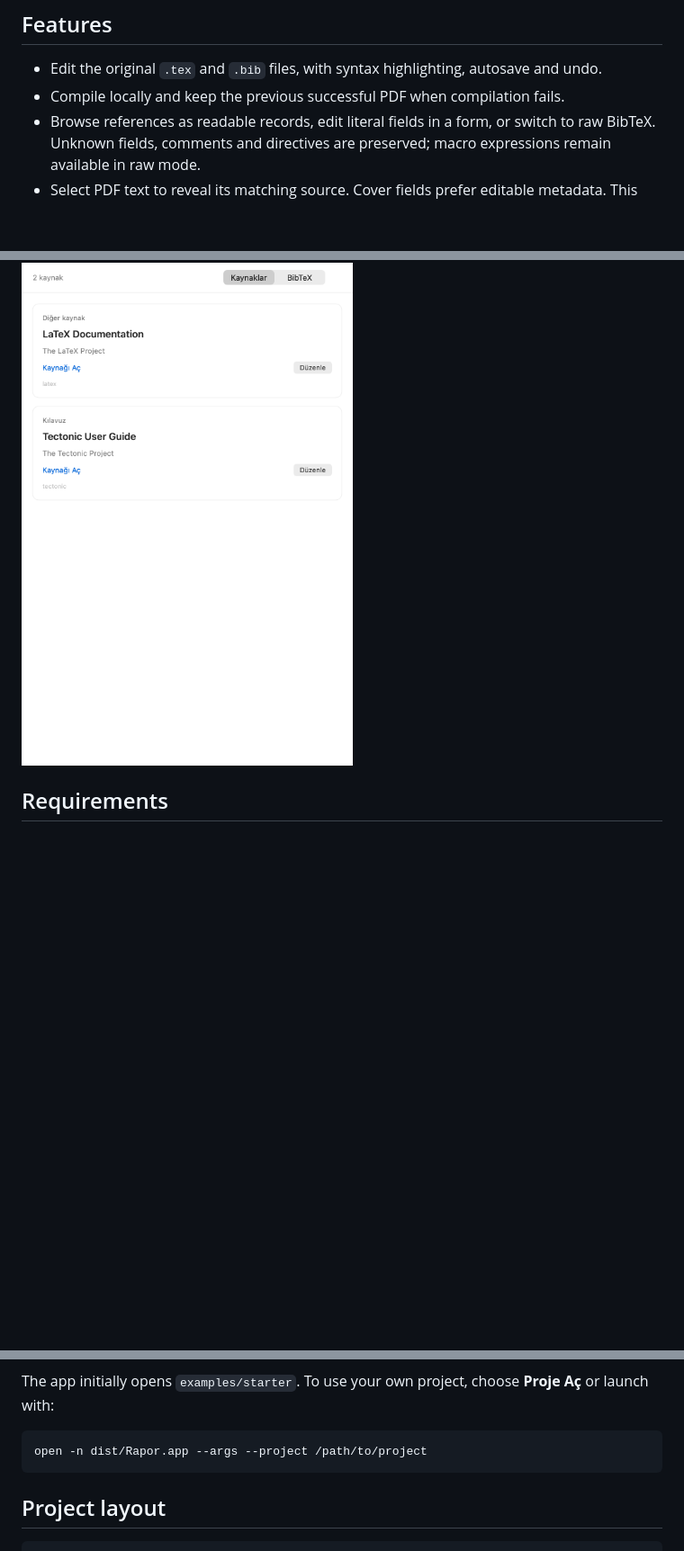
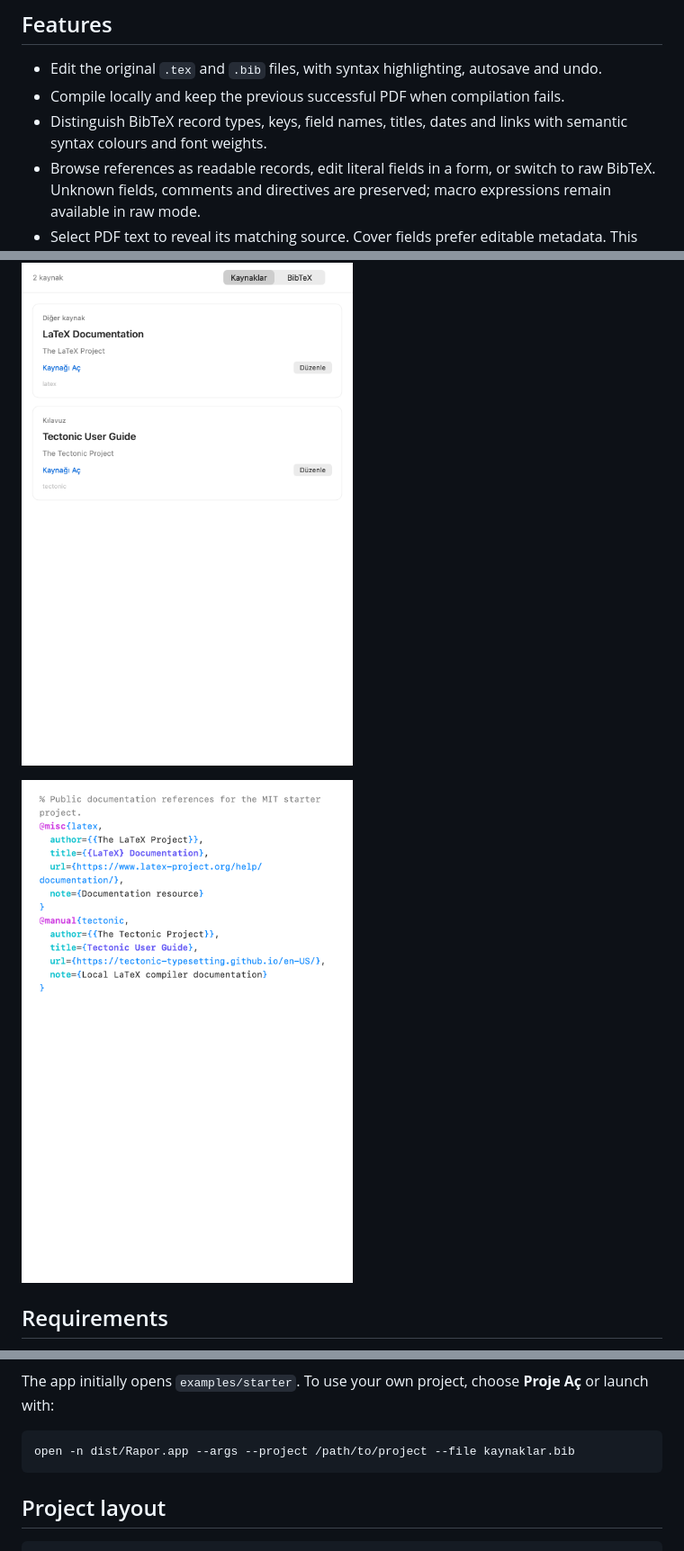
Before and after one commit to AhmetNA/OpenTeX, a Markdown page: README.md, 3 parts joined by grey strips. Shown at 90% size. Rendered like a GitHub page; pictures changed too: docs/bibtex.png (added); blank space fills up the shorter version.

Commit message:
Polish bibliography syntax and expose running app version

````diff
--- a/README.md
+++ b/README.md
@@ -6,6 +6,7 @@ A small native macOS workspace for local LaTeX reports: files on the left, sourc
 
 - Edit the original `.tex` and `.bib` files, with syntax highlighting, autosave and undo.
 - Compile locally and keep the previous successful PDF when compilation fails.
+- Distinguish BibTeX record types, keys, field names, titles, dates and links with semantic syntax colours and font weights.
 - Browse references as readable records, edit literal fields in a form, or switch to raw BibTeX. Unknown fields, comments and directives are preserved; macro expressions remain available in raw mode.
 - Select PDF text to reveal its matching source. Cover fields prefer editable metadata. This uses text/context matching, not SyncTeX; ambiguous text, equations and generated labels may not resolve.
 - Search filenames and content with Turkish/case normalisation and limited typo tolerance.
@@ -13,6 +14,8 @@ A small native macOS workspace for local LaTeX reports: files on the left, sourc
 - Detect external source changes and protect conflicting unsaved drafts.
 
 ![Readable bibliography workspace](docs/bibliography.png)
+
+![BibTeX syntax highlighting](docs/bibtex.png)
 
 ## Requirements
 
@@ -41,7 +44,7 @@ Ad-hoc builds may ask for file access again after updates. Builds are not notari
 The app initially opens `examples/starter`. To use your own project, choose **Proje Aç** or launch with:
 
 ```sh
-open -n dist/Rapor.app --args --project /path/to/project
+open -n dist/Rapor.app --args --project /path/to/project --file kaynaklar.bib
 ```
 
 ## Project layout
````
Also changed, not shown: CHANGELOG.md (+2 -2 lines), 5 other files.
